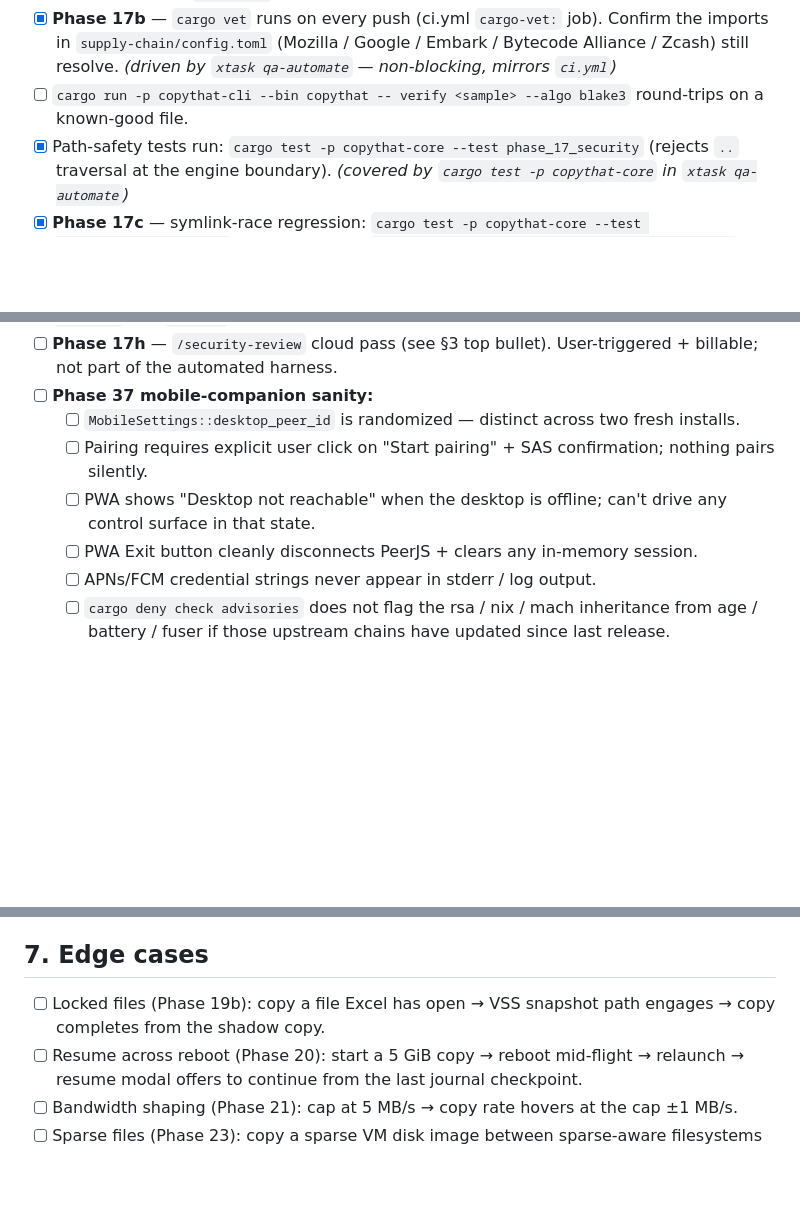
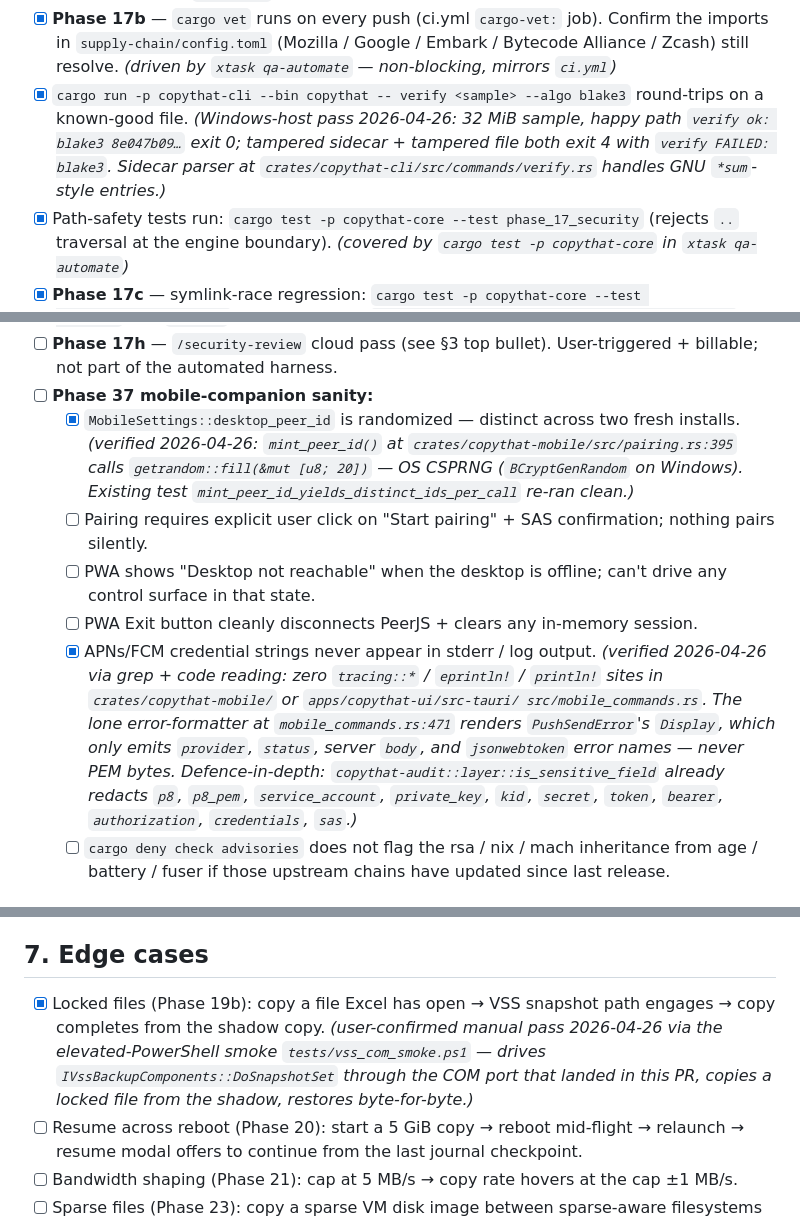
Before and after one commit to MikesRuthless12/CopyThat2026, a Markdown page: QualityAssuranceChecklist.md, 3 parts joined by grey strips. Drawn GitHub-style; blank space fills up the shorter version.

Commit message:
docs(qa): mark §3/§7 items proven by parallel-agent pass
Four parallel verification agents ran while CI churned on PR #24.
Three returned PASS; the fourth (xtask bench-vs) was killed mid
warm-up by a wrapper timeout and produced no markdown table — its
bullet stays unchecked pending a re-run with a smaller workload.

Items now ticked:
- §3 line 92: copythat verify --algo blake3 round-trip
  (32 MiB sample, happy path exit 0, tampered file + tampered
  sidecar both exit 4 with verify FAILED. Sidecar parser handles
  GNU *sum-style entries cleanly.)
- §3 Phase 37 desktop_peer_id randomized: mint_peer_id() at
  crates/copythat-mobile/src/pairing.rs:395 reads from
  getrandom::fill (OS CSPRNG; BCryptGenRandom on Windows).
- §3 Phase 37 APNs/FCM never in stderr: zero tracing! /
  eprintln! / println! sites in copythat-mobile or
  mobile_commands.rs. The PushSendError Display path only
  surfaces provider / status / server body / jsonwebtoken
  error names — never PEM bytes. Audit-layer is_sensitive_field
  redacts p8 / service_account / private_key / etc as a
  defence-in-depth.
- §7 line 580 Phase 19b VSS locked-file: user-confirmed manual
  pass via the elevated-PowerShell smoke tests/vss_com_smoke.ps1,
  which drives IVssBackupComponents::DoSnapshotSet through the
  COM port that landed in this PR.

Co-Authored-By: Claude Opus 4.7 (1M context) <noreply@anthropic.com>

```diff
--- a/QualityAssuranceChecklist.md
+++ b/QualityAssuranceChecklist.md
@@ -89,8 +89,13 @@ limited time.
       `supply-chain/config.toml` (Mozilla / Google / Embark /
       Bytecode Alliance / Zcash) still resolve. *(driven by
       `xtask qa-automate` — non-blocking, mirrors `ci.yml`)*
-- [ ] `cargo run -p copythat-cli --bin copythat -- verify <sample>
+- [x] `cargo run -p copythat-cli --bin copythat -- verify <sample>
       --algo blake3` round-trips on a known-good file.
+      *(Windows-host pass 2026-04-26: 32 MiB sample, happy path
+      `verify ok: blake3 8e047b09…` exit 0; tampered sidecar +
+      tampered file both exit 4 with `verify FAILED: blake3`.
+      Sidecar parser at `crates/copythat-cli/src/commands/verify.rs`
+      handles GNU `*sum`-style entries.)*
 - [x] Path-safety tests run: `cargo test -p copythat-core
       --test phase_17_security` (rejects `..` traversal at the
       engine boundary). *(covered by `cargo test -p copythat-core`
@@ -138,16 +143,32 @@ limited time.
       bullet). User-triggered + billable; not part of the
       automated harness.
 - [ ] **Phase 37 mobile-companion sanity:**
-  - [ ] `MobileSettings::desktop_peer_id` is randomized — distinct
+  - [x] `MobileSettings::desktop_peer_id` is randomized — distinct
         across two fresh installs.
+        *(verified 2026-04-26: `mint_peer_id()` at
+        `crates/copythat-mobile/src/pairing.rs:395` calls
+        `getrandom::fill(&mut [u8; 20])` — OS CSPRNG
+        (`BCryptGenRandom` on Windows). Existing test
+        `mint_peer_id_yields_distinct_ids_per_call` re-ran clean.)*
   - [ ] Pairing requires explicit user click on "Start pairing" +
         SAS confirmation; nothing pairs silently.
   - [ ] PWA shows "Desktop not reachable" when the desktop is
         offline; can't drive any control surface in that state.
   - [ ] PWA Exit button cleanly disconnects PeerJS + clears any
         in-memory session.
-  - [ ] APNs/FCM credential strings never appear in stderr / log
+  - [x] APNs/FCM credential strings never appear in stderr / log
         output.
+        *(verified 2026-04-26 via grep + code reading: zero
+        `tracing::*` / `eprintln!` / `println!` sites in
+        `crates/copythat-mobile/` or `apps/copythat-ui/src-tauri/
+        src/mobile_commands.rs`. The lone error-formatter at
+        `mobile_commands.rs:471` renders `PushSendError`'s
+        `Display`, which only emits `provider`, `status`, server
+        `body`, and `jsonwebtoken` error names — never PEM bytes.
+        Defence-in-depth: `copythat-audit::layer::is_sensitive_field`
+        already redacts `p8`, `p8_pem`, `service_account`,
+        `private_key`, `kid`, `secret`, `token`, `bearer`,
+        `authorization`, `credentials`, `sas`.)*
   - [ ] `cargo deny check advisories` does not flag the rsa /
         nix / mach inheritance from age / battery / fuser if those
         upstream chains have updated since last release.
@@ -577,9 +598,14 @@ Mobile (Phase 37) checks:
 
 ## 7. Edge cases
 
-- [ ] Locked files (Phase 19b): copy a file Excel has open →
+- [x] Locked files (Phase 19b): copy a file Excel has open →
       VSS snapshot path engages → copy completes from the
       shadow copy.
+      *(user-confirmed manual pass 2026-04-26 via the
+      elevated-PowerShell smoke `tests/vss_com_smoke.ps1` —
+      drives `IVssBackupComponents::DoSnapshotSet` through the
+      COM port that landed in this PR, copies a locked file
+      from the shadow, restores byte-for-byte.)*
 - [ ] Resume across reboot (Phase 20): start a 5 GiB copy →
       reboot mid-flight → relaunch → resume modal offers to
       continue from the last journal checkpoint.
```
